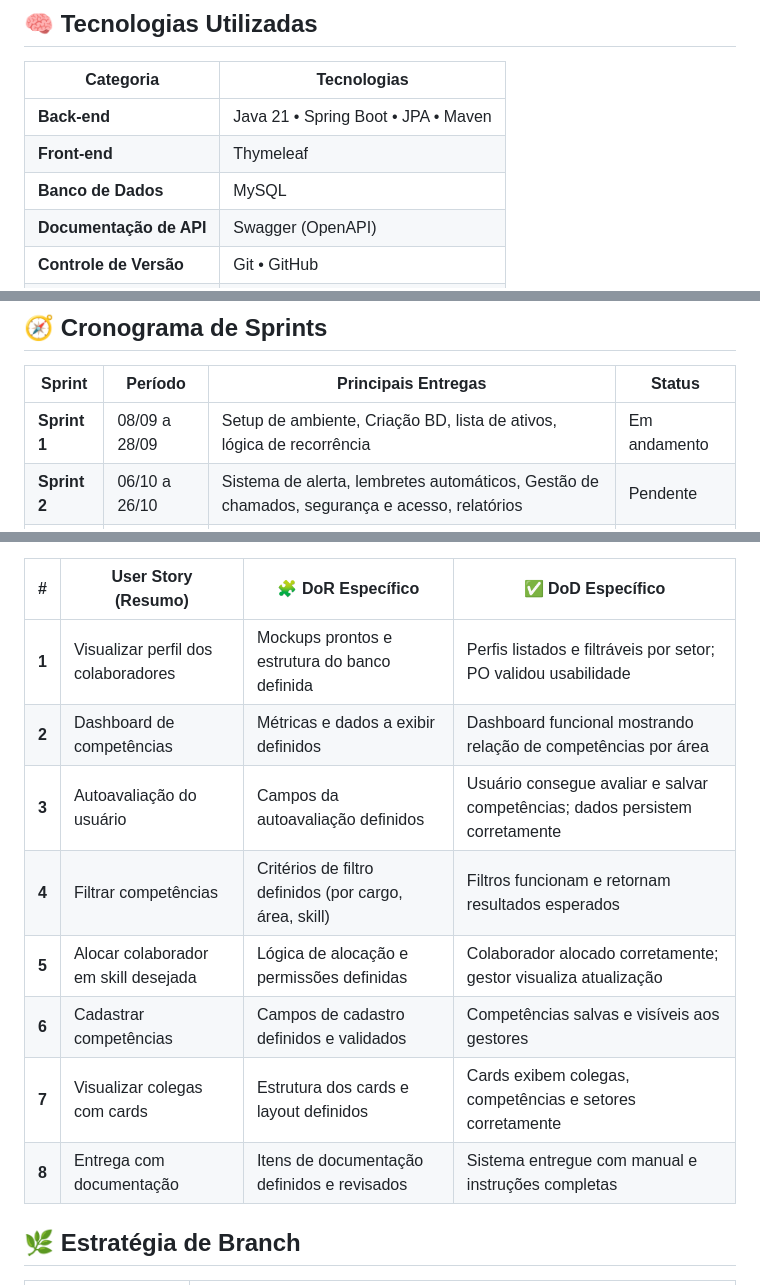
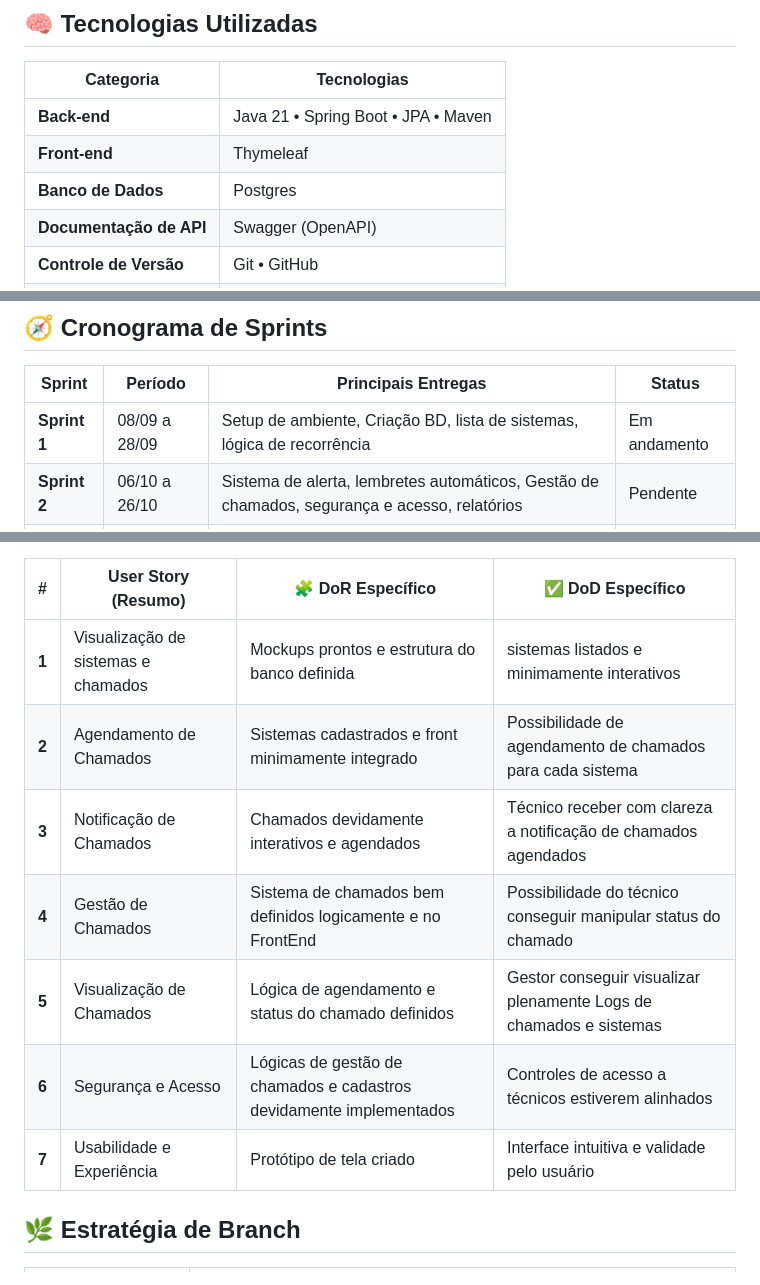
Before and after one commit to DataTechApi/DataAgenda, a Markdown page: README.md, 3 parts joined by grey strips. Drawn GitHub-style.

```diff
--- a/README.md
+++ b/README.md
@@ -102,7 +47,7 @@ O objetivo é **facilitar a vizualização e gerenciamento das manutenções pre
 |------------|-------------|
 | **Back-end** | Java 21 • Spring Boot • JPA • Maven |
 | **Front-end** | Thymeleaf |
-| **Banco de Dados** | MySQL |
+| **Banco de Dados** | Postgres |
 | **Documentação de API** | Swagger (OpenAPI) |
 | **Controle de Versão** | Git • GitHub |
 | **IDE’s** | IntelliJ IDEA • VS Code |
@@ -134,7 +79,7 @@ Abaixo está a estrutura real do projeto:
 
 | Sprint | Período | Principais Entregas | Status |
 |---------|----------|---------------------|---------|
-| **Sprint 1** | 08/09 a 28/09 | Setup de ambiente, Criação BD, lista de ativos, lógica de recorrência |  Em andamento |
+| **Sprint 1** | 08/09 a 28/09 | Setup de ambiente, Criação BD, lista de sistemas, lógica de recorrência |  Em andamento |
 | **Sprint 2** | 06/10 a 26/10 | Sistema de alerta, lembretes automáticos, Gestão de chamados, segurança e acesso, relatórios |  Pendente |
 | **Sprint 3** | 03/11 a 23/11 | Usabilidade e experiência, documentações, Correção de Bugs, Deploy para produção | Pendente |
 
@@ -220,14 +149,13 @@ Uma *User Story* é considerada **concluída** quando:
 
 | # | User Story (Resumo) | 🧩 DoR Específico | ✅ DoD Específico |
 |:-:|----------------------|------------------|------------------|
-| **1** | Visualizar perfil dos colaboradores | Mockups prontos e estrutura do banco definida | Perfis listados e filtráveis por setor; PO validou usabilidade |
-| **2** | Dashboard de competências | Métricas e dados a exibir definidos | Dashboard funcional mostrando relação de competências por área |
-| **3** | Autoavaliação do usuário | Campos da autoavaliação definidos | Usuário consegue avaliar e salvar competências; dados persistem corretamente |
-| **4** | Filtrar competências | Critérios de filtro definidos (por cargo, área, skill) | Filtros funcionam e retornam resultados esperados |
-| **5** | Alocar colaborador em skill desejada | Lógica de alocação e permissões definidas | Colaborador alocado corretamente; gestor visualiza atualização |
-| **6** | Cadastrar competências | Campos de cadastro definidos e validados | Competências salvas e visíveis aos gestores |
-| **7** | Visualizar colegas com cards | Estrutura dos cards e layout definidos | Cards exibem colegas, competências e setores corretamente |
-| **8** | Entrega com documentação | Itens de documentação definidos e revisados | Sistema entregue com manual e instruções completas |
+| **1** | Visualização de sistemas e chamados | Mockups prontos e estrutura do banco definida | sistemas listados e minimamente interativos |
+| **2** | Agendamento de Chamados | Sistemas cadastrados e front minimamente integrado | Possibilidade de agendamento de chamados para cada sistema |
+| **3** | Notificação de Chamados | Chamados devidamente interativos e agendados | Técnico receber com clareza a notificação de chamados agendados |
+| **4** | Gestão de Chamados | Sistema de chamados bem definidos logicamente e no FrontEnd | Possibilidade do técnico conseguir manipular status do chamado |
+| **5** | Visualização de Chamados | Lógica de agendamento e status do chamado definidos | Gestor conseguir visualizar plenamente Logs de chamados e sistemas |
+| **6** | Segurança e Acesso | Lógicas de gestão de chamados e cadastros devidamente implementados | Controles de acesso a técnicos estiverem alinhados |
+| **7** | Usabilidade e Experiência | Protótipo de tela criado | Interface intuitiva e validade pelo usuário |
 
 
 ## 🌿 Estratégia de Branch
```
Also changed, not shown: other parts of README.md (+10 -81 lines).
